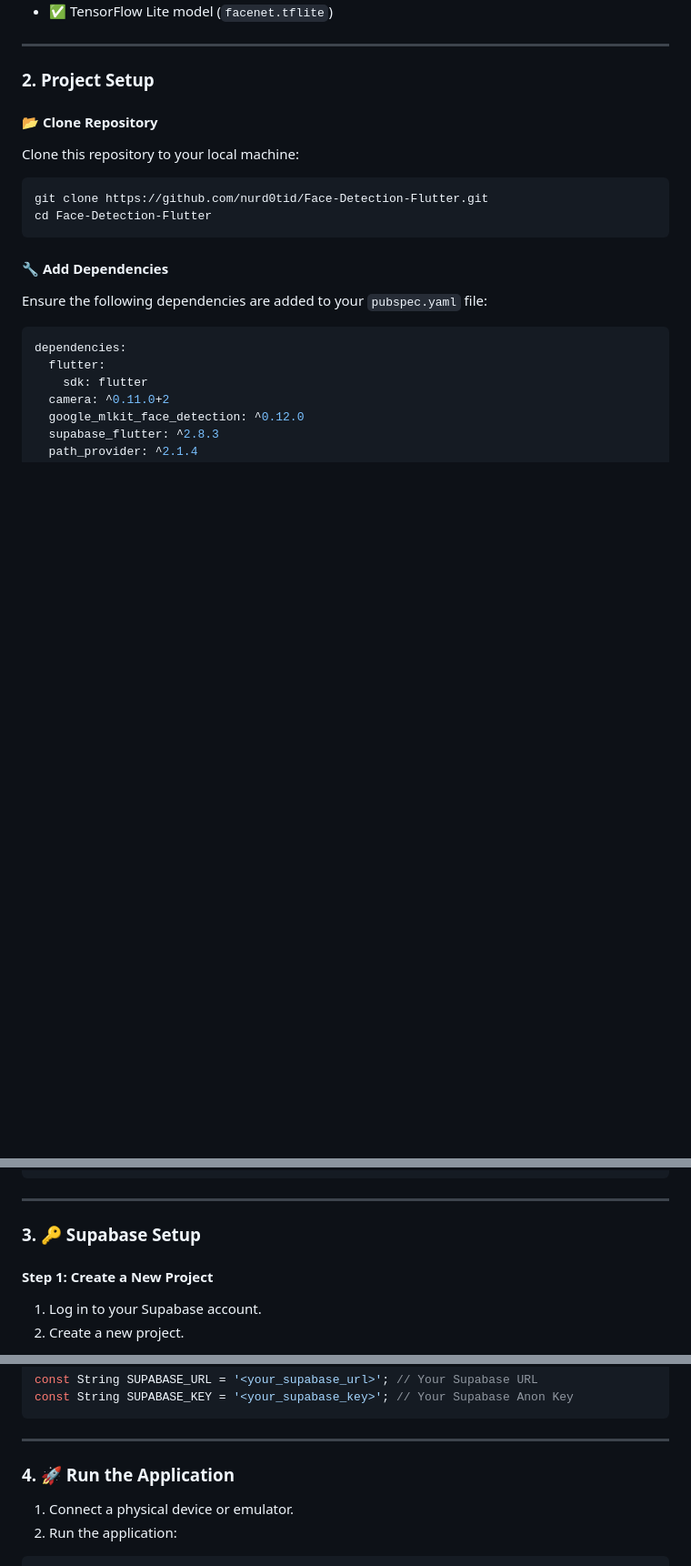
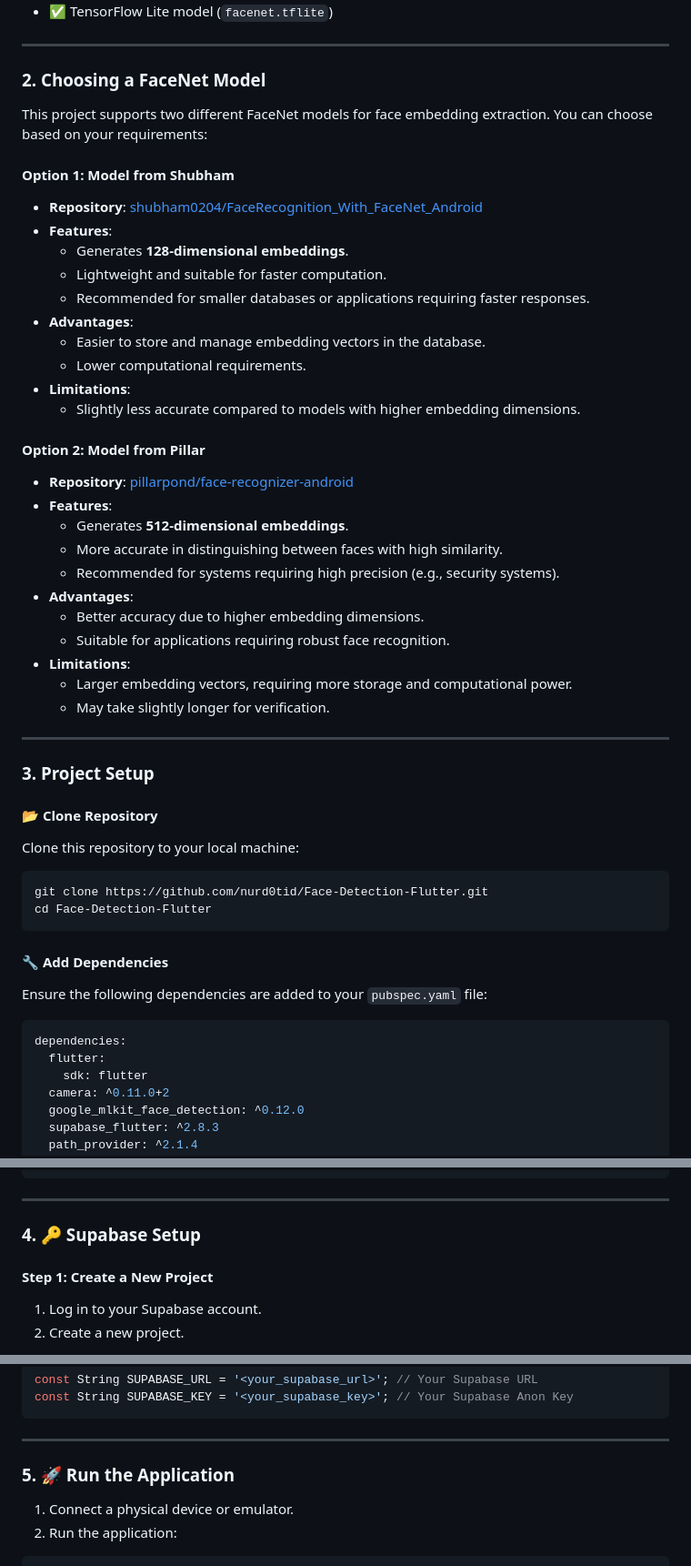
Before and after one commit to nurd0tid/Face-Detection-Flutter, a Markdown page: README.md, 3 parts joined by grey strips. Shown: that part at 91% size. Drawn GitHub-style; blank space fills up the shorter version.

Commit message:
update readme documentation

```diff
--- a/README.md
+++ b/README.md
@@ -18,7 +18,39 @@ Before you begin, ensure you have the following installed:
 
 ---
 
-### **2. Project Setup**
+### **2. Choosing a FaceNet Model**
+
+This project supports two different FaceNet models for face embedding extraction. You can choose based on your requirements:
+
+#### **Option 1: Model from Shubham**
+- **Repository**: [shubham0204/FaceRecognition_With_FaceNet_Android](https://github.com/shubham0204/FaceRecognition_With_FaceNet_Android)
+- **Features**:
+  - Generates **128-dimensional embeddings**.
+  - Lightweight and suitable for faster computation.
+  - Recommended for smaller databases or applications requiring faster responses.
+- **Advantages**:
+  - Easier to store and manage embedding vectors in the database.
+  - Lower computational requirements.
+- **Limitations**:
+  - Slightly less accurate compared to models with higher embedding dimensions.
+
+#### **Option 2: Model from Pillar**
+- **Repository**: [pillarpond/face-recognizer-android](https://github.com/pillarpond/face-recognizer-android)
+- **Features**:
+  - Generates **512-dimensional embeddings**.
+  - More accurate in distinguishing between faces with high similarity.
+  - Recommended for systems requiring high precision (e.g., security systems).
+- **Advantages**:
+  - Better accuracy due to higher embedding dimensions.
+  - Suitable for applications requiring robust face recognition.
+- **Limitations**:
+  - Larger embedding vectors, requiring more storage and computational power.
+  - May take slightly longer for verification.
+
+---
+
+
+### **3. Project Setup**
 
 #### **📂 Clone Repository**
 
@@ -67,7 +99,7 @@ flutter:
 
 ---
 
-### **3. 🔑 Supabase Setup**
+### **4. 🔑 Supabase Setup**
 
 #### **Step 1: Create a New Project**
 
@@ -98,7 +130,7 @@ const String SUPABASE_KEY = '<your_supabase_key>'; // Your Supabase Anon Key
 
 ---
 
-### **4. 🚀 Run the Application**
+### **5. 🚀 Run the Application**
 
 1. Connect a physical device or emulator.
 2. Run the application:
```
